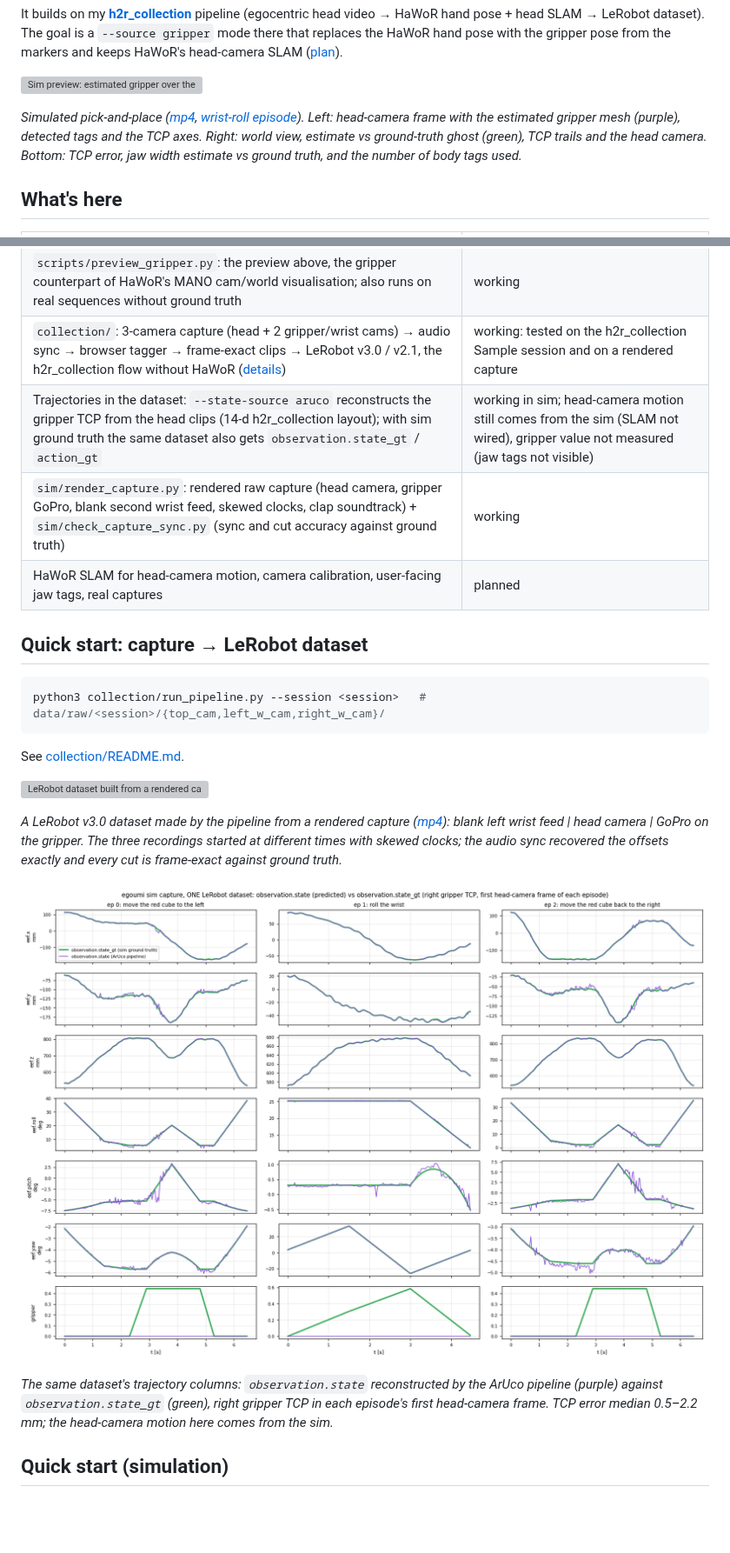
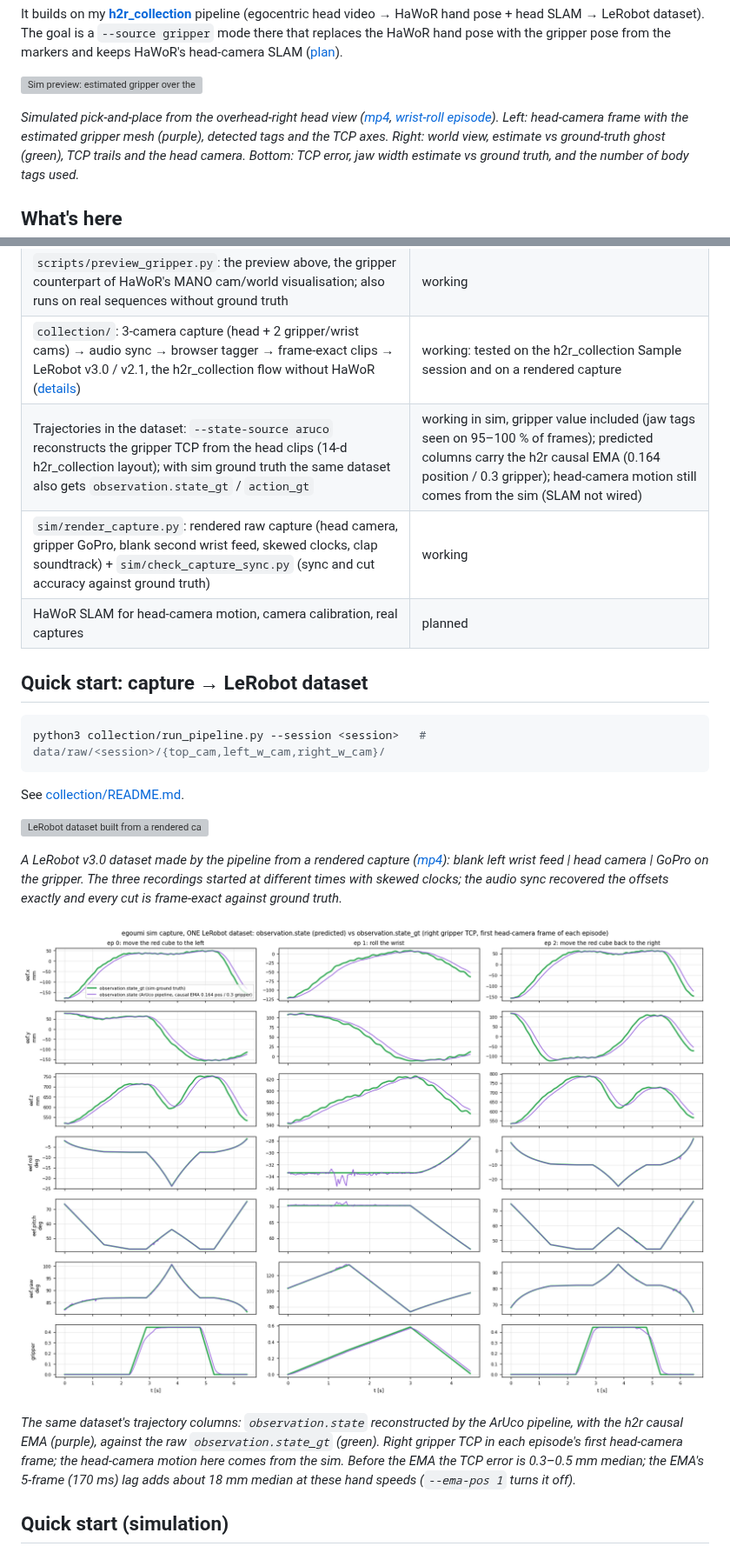
Before and after one commit to ravikola02/egoumi, a Markdown page: README.md, 2 parts joined by grey strips. Shown at 87% size. Rendered like a GitHub page; pictures changed too: assets/dataset_trajectories.png; blank space fills up the shorter version; grey boxes are pictures that could not be loaded.

````diff
--- a/README.md
+++ b/README.md
@@ -14,8 +14,8 @@ HaWoR hand pose with the gripper pose from the markers and keeps HaWoR's head-ca
 
 [![Sim preview: estimated gripper over the head-camera frame, world view vs ground truth, error timeline](assets/preview_pick_place.gif)](assets/preview_pick_place.mp4)
 
-*Simulated pick-and-place ([mp4](assets/preview_pick_place.mp4), [wrist-roll episode](assets/preview_roll.mp4)).
-Left: head-camera frame with the estimated gripper mesh (purple), detected tags and the TCP axes. Right: world view,
+*Simulated pick-and-place from the overhead-right head view ([mp4](assets/preview_pick_place.mp4),
+[wrist-roll episode](assets/preview_roll.mp4)). Left: head-camera frame with the estimated gripper mesh (purple), detected tags and the TCP axes. Right: world view,
 estimate vs ground-truth ghost (green), TCP trails and the head camera. Bottom: TCP error, jaw width estimate vs
 ground truth, and the number of body tags used.*
 
@@ -27,9 +27,9 @@ ground truth, and the number of body tags used.*
 | `umi_pipe/` + `scripts/gripper_pose.py`: subpixel ArUco → multi-tag PnP (SQPNP + LM, outlier rejection, single-tag disambiguation) → joint body + jaw refinement → jaw width → world TCP pose | working in sim |
 | `scripts/preview_gripper.py`: the preview above, the gripper counterpart of HaWoR's MANO cam/world visualisation; also runs on real sequences without ground truth | working |
 | `collection/`: 3-camera capture (head + 2 gripper/wrist cams) → audio sync → browser tagger → frame-exact clips → LeRobot v3.0 / v2.1, the h2r_collection flow without HaWoR ([details](collection/README.md)) | working: tested on the h2r_collection Sample session and on a rendered capture |
-| Trajectories in the dataset: `--state-source aruco` reconstructs the gripper TCP from the head clips (14-d h2r_collection layout); with sim ground truth the same dataset also gets `observation.state_gt` / `action_gt` | working in sim; head-camera motion still comes from the sim (SLAM not wired), gripper value not measured (jaw tags not visible) |
+| Trajectories in the dataset: `--state-source aruco` reconstructs the gripper TCP from the head clips (14-d h2r_collection layout); with sim ground truth the same dataset also gets `observation.state_gt` / `action_gt` | working in sim, gripper value included (jaw tags seen on 95–100 % of frames); predicted columns carry the h2r causal EMA (0.164 position / 0.3 gripper); head-camera motion still comes from the sim (SLAM not wired) |
 | `sim/render_capture.py`: rendered raw capture (head camera, gripper GoPro, blank second wrist feed, skewed clocks, clap soundtrack) + `sim/check_capture_sync.py` (sync and cut accuracy against ground truth) | working |
-| HaWoR SLAM for head-camera motion, camera calibration, user-facing jaw tags, real captures | planned |
+| HaWoR SLAM for head-camera motion, camera calibration, real captures | planned |
 
 ## Quick start: capture → LeRobot dataset
 ```bash
@@ -45,9 +45,10 @@ clocks; the audio sync recovered the offsets exactly and every cut is frame-exac
 
 ![observation.state (ArUco pipeline) vs observation.state_gt (ground truth) from that dataset](assets/dataset_trajectories.png)
 
-*The same dataset's trajectory columns: `observation.state` reconstructed by the ArUco pipeline (purple) against
-`observation.state_gt` (green), right gripper TCP in each episode's first head-camera frame. TCP error median
-0.5–2.2 mm; the head-camera motion here comes from the sim.*
+*The same dataset's trajectory columns: `observation.state` reconstructed by the ArUco pipeline, with the h2r
+causal EMA (purple), against the raw `observation.state_gt` (green). Right gripper TCP in each episode's first
+head-camera frame; the head-camera motion here comes from the sim. Before the EMA the TCP error is 0.3–0.5 mm
+median; the EMA's 5-frame (170 ms) lag adds about 18 mm median at these hand speeds (`--ema-pos 1` turns it off).*
 
 ## Quick start (simulation)
 Runs in a Python env with `pyrender`, `trimesh`, `opencv-python` (≥ 4.7, ArUco), `scipy`, `pyyaml` and
````
Also changed, not shown: other parts of README.md (+15 -12 lines), collection/README.md (+19 -8 lines), sim/README.md (+29 -17 lines), assets/timeline_pick_place.png, 12 other files.
